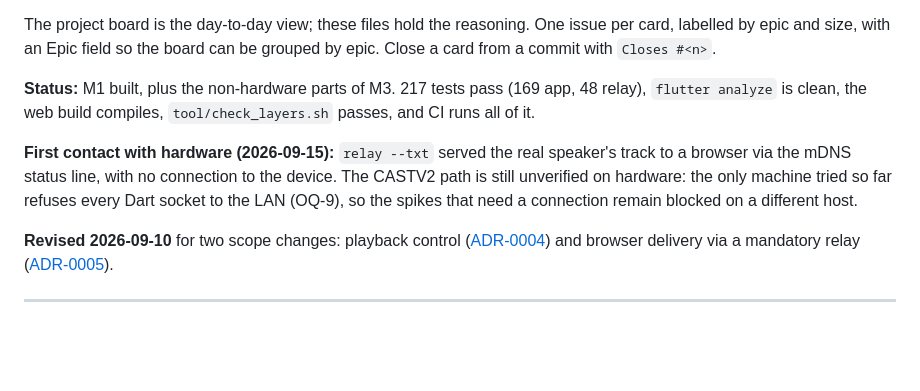
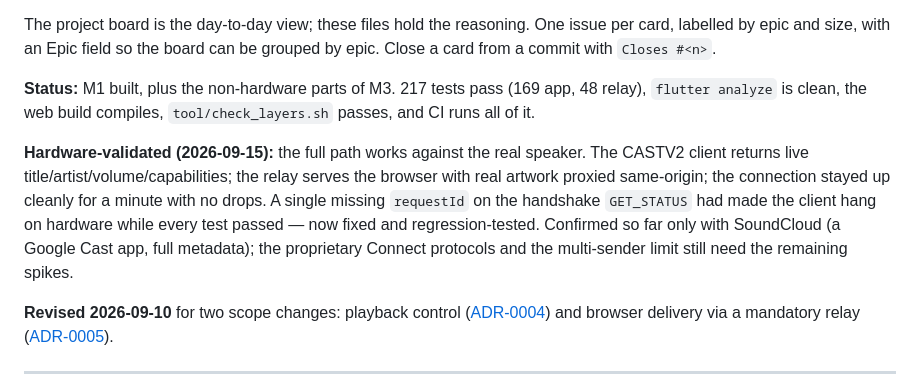
Before and after one commit to hbock-42/atemo_stream_player_dashboard, a Markdown page: docs/kanban/board.md, the part around the change. Drawn GitHub-style; blank space fills up the shorter version.

Commit message:
docs: record the hardware soak — the connection is stable
Held one CASTV2 connection to the real device for a minute: playing throughout,
no drops, no errors. Confirms the PING/PONG handling keeps the session alive on
real hardware, and that the device's connection-closing seen earlier was only
the raw probe failing to heartbeat, not normal behaviour. Reconnect is
therefore exercised only by a genuine outage, not by routine operation.

Updates the board from 'CASTV2 unverified on hardware' to hardware-validated
for the Google-Cast case.

```diff
--- a/docs/kanban/board.md
+++ b/docs/kanban/board.md
@@ -11,10 +11,13 @@ Close a card from a commit with `Closes #<n>`.
 `flutter analyze` is clean, the web build compiles, `tool/check_layers.sh` passes, and CI
 runs all of it.
 
-**First contact with hardware (2026-09-15):** `relay --txt` served the real speaker's track
-to a browser via the mDNS status line, with no connection to the device. The CASTV2 path is
-still unverified on hardware: the only machine tried so far refuses every Dart socket to the
-LAN (OQ-9), so the spikes that need a connection remain blocked on a different host.
+**Hardware-validated (2026-09-15):** the full path works against the real speaker. The
+CASTV2 client returns live title/artist/volume/capabilities; the relay serves the browser
+with real artwork proxied same-origin; the connection stayed up cleanly for a minute with
+no drops. A single missing `requestId` on the handshake `GET_STATUS` had made the client
+hang on hardware while every test passed — now fixed and regression-tested. Confirmed so
+far only with SoundCloud (a Google Cast app, full metadata); the proprietary Connect
+protocols and the multi-sender limit still need the remaining spikes.
 
 **Revised 2026-09-10** for two scope changes: playback control
 ([ADR-0004](../adr/0004-bidirectional-control.md)) and browser delivery via a mandatory
```
Also changed, not shown: docs/open-questions.md (+6 -0 lines).
